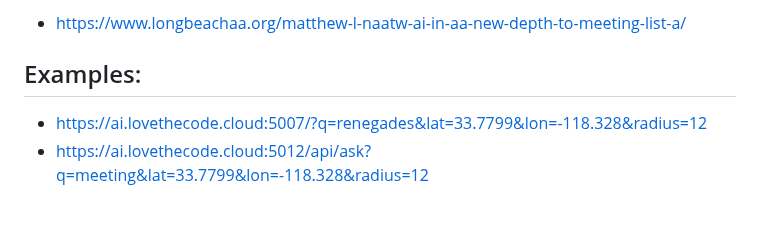
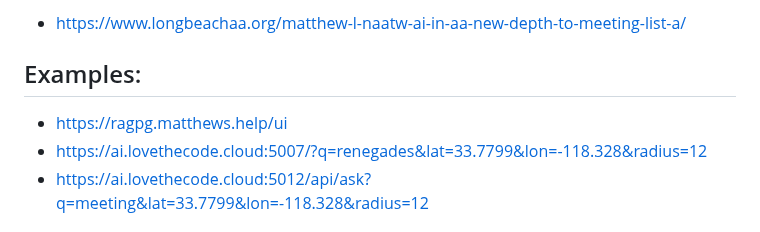
Before and after one commit to code4recovery/ai-meeting-api-query, a Markdown page: README.md, the part around the change. GitHub-like rendering.

Commit message:
Update README.md
full client server example url added

```diff
--- a/README.md
+++ b/README.md
@@ -22,6 +22,7 @@ Python3 app able to utilize AI for Generrative 12 Step Conversational Summaries,
 * https://www.longbeachaa.org/matthew-l-naatw-ai-in-aa-new-depth-to-meeting-list-a/
 
 ## Examples:
+* https://ragpg.matthews.help/ui
 * https://ai.lovethecode.cloud:5007/?q=renegades&lat=33.7799&lon=-118.328&radius=12
 * https://ai.lovethecode.cloud:5012/api/ask?q=meeting&lat=33.7799&lon=-118.328&radius=12
 
```
